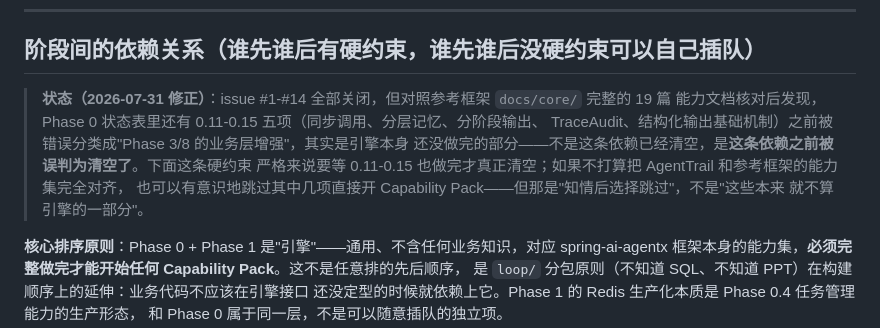
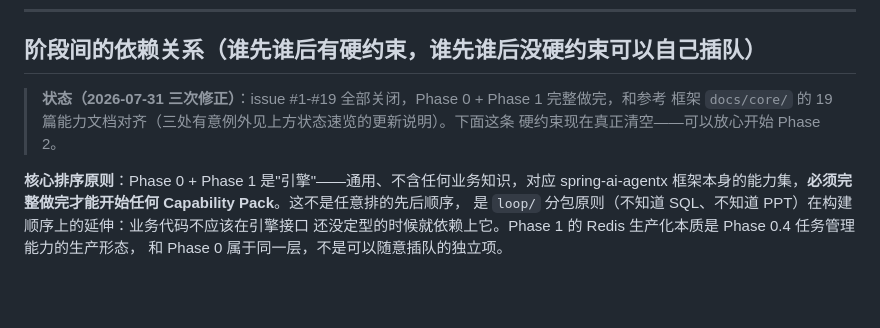
Before and after one commit to renjian-pro/AgentTrail, a Markdown page: docs/roadmap.md, the part around one of its changes. Drawn GitHub-style; blank space fills up the shorter version.

```diff
--- a/docs/roadmap.md
+++ b/docs/roadmap.md
@@ -280,13 +278,9 @@
 
 ## 阶段间的依赖关系（谁先谁后有硬约束，谁先谁后没硬约束可以自己插队）
 
-> **状态（2026-07-31 修正）**：issue #1-#14 全部关闭，但对照参考框架 `docs/core/` 完整的 19 篇
-> 能力文档核对后发现，Phase 0 状态表里还有 0.11-0.15 五项（同步调用、分层记忆、分阶段输出、
-> TraceAudit、结构化输出基础机制）之前被错误分类成"Phase 3/8 的业务层增强"，其实是引擎本身
-> 还没做完的部分——不是这条依赖已经清空，是**这条依赖之前被误判为清空了**。下面这条硬约束
-> 严格来说要等 0.11-0.15 也做完才真正清空；如果不打算把 AgentTrail 和参考框架的能力集完全对齐，
-> 也可以有意识地跳过其中几项直接开 Capability Pack——但那是"知情后选择跳过"，不是"这些本来
-> 就不算引擎的一部分"。
+> **状态（2026-07-31 三次修正）**：issue #1-#19 全部关闭，Phase 0 + Phase 1 完整做完，和参考
+> 框架 `docs/core/` 的 19 篇能力文档对齐（三处有意例外见上方状态速览的更新说明）。下面这条
+> 硬约束现在真正清空——可以放心开始 Phase 2。
 
 **核心排序原则**：Phase 0 + Phase 1 是"引擎"——通用、不含任何业务知识，对应 spring-ai-agentx
 框架本身的能力集，**必须完整做完才能开始任何 Capability Pack**。这不是任意排的先后顺序，
```
Also changed, not shown: other parts of docs/roadmap.md (+19 -31 lines).
